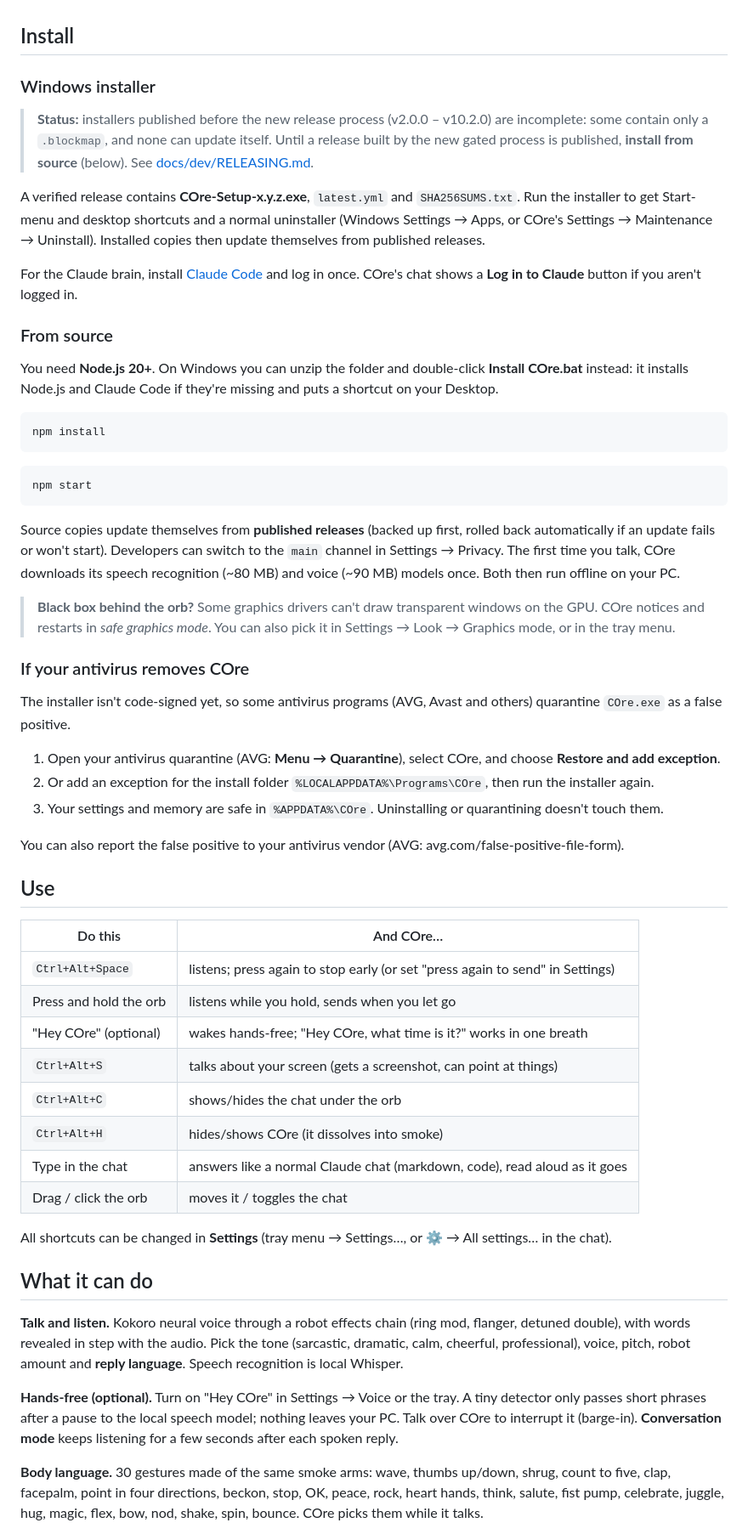
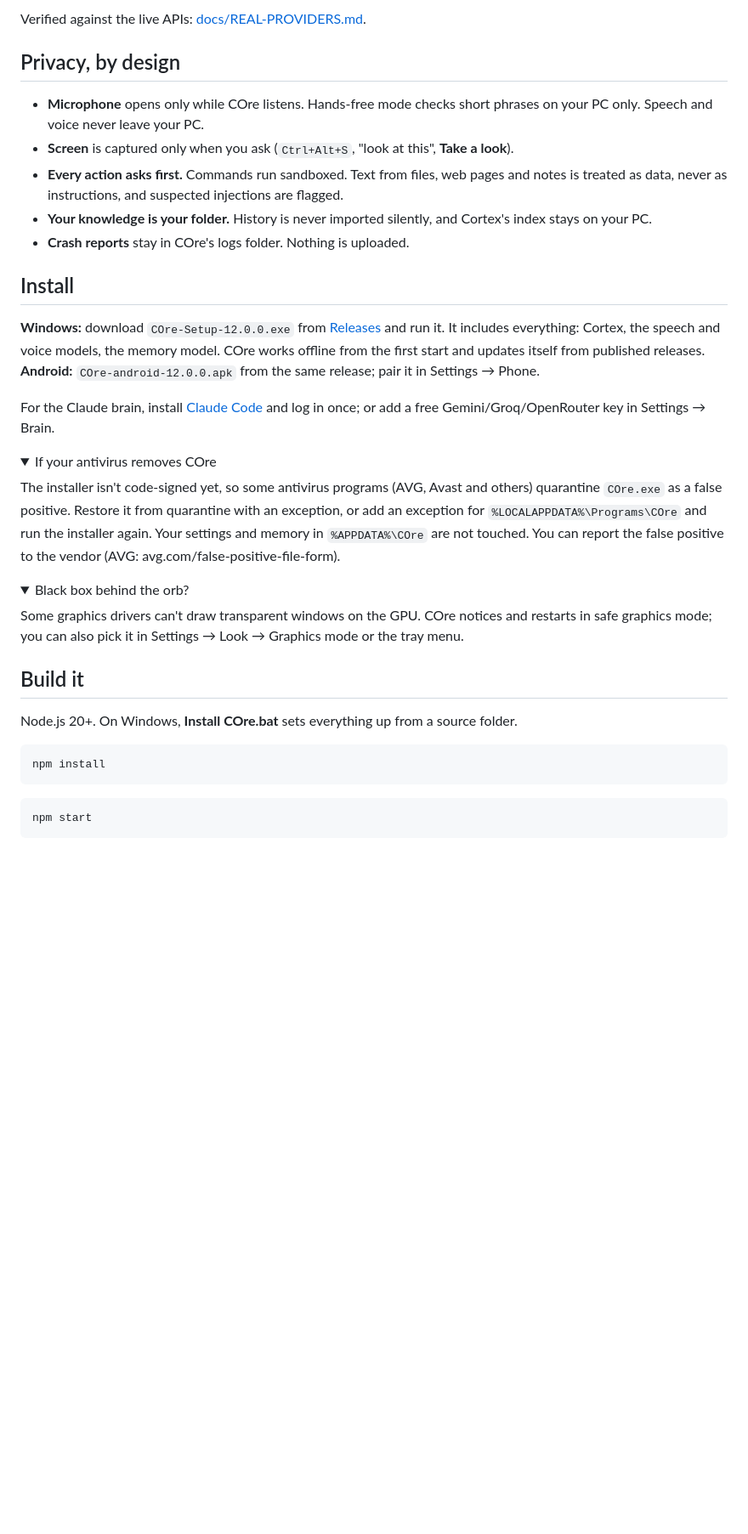
Before and after one commit to rawsushies/core-ai-companion, a Markdown page: README.md, the part around one of its changes. Shown at 85% size. Drawn GitHub-style; folded sections open; blank space fills up the shorter version.

````diff
--- a/README.md
+++ b/README.md
@@ -12,23 +122,44 @@ Groq, OpenRouter, a local Ollama model, or any OpenAI-compatible endpoint) take
+Verified against the live APIs: [docs/REAL-PROVIDERS.md](docs/REAL-PROVIDERS.md).
+
+## Privacy, by design
+
+- **Microphone** opens only while COre listens. Hands-free mode checks short phrases on your PC only. Speech and
+  voice never leave your PC.
+- **Screen** is captured only when you ask (`Ctrl+Alt+S`, "look at this", **Take a look**).
+- **Every action asks first.** Commands run sandboxed. Text from files, web pages and notes is treated as data,
+  never as instructions, and suspected injections are flagged.
+- **Your knowledge is your folder.** History is never imported silently, and Cortex's index stays on your PC.
+- **Crash reports** stay in COre's logs folder. Nothing is uploaded.
 
 ## Install
 
-### Windows installer
+**Windows:** download `COre-Setup-12.0.0.exe` from [Releases](https://github.com/rawsushies/core-ai-companion/releases)
+and run it. It includes everything: Cortex, the speech and voice models, the memory model. COre works offline
+from the first start and updates itself from published releases. **Android:** `COre-android-12.0.0.apk` from the
+same release; pair it in Settings → Phone.
 
-> **Status:** installers published before the new release process (v2.0.0 – v10.2.0) are incomplete: some
-> contain only a `.blockmap`, and none can update itself. Until a release built by the new gated process
-> is published, **install from source** (below). See [docs/dev/RELEASING.md](docs/dev/RELEASING.md).
+For the Claude brain, install [Claude Code](https://docs.claude.com/en/docs/claude-code) and log in once; or add
+a free Gemini/Groq/OpenRouter key in Settings → Brain.
 
-A verified release contains **COre-Setup-x.y.z.exe**, `latest.yml` and `SHA256SUMS.txt`. Run the installer to
-get Start-menu and desktop shortcuts and a normal uninstaller (Windows Settings → Apps, or COre's Settings →
-Maintenance → Uninstall). Installed copies then update themselves from published releases.
+<details>
+<summary>If your antivirus removes COre</summary>
 
-For the Claude brain, install [Claude Code](https://docs.claude.com/en/docs/claude-code) and log in once.
-COre's chat shows a **Log in to Claude** button if you aren't logged in.
+The installer isn't code-signed yet, so some antivirus programs (AVG, Avast and others) quarantine `COre.exe` as a
+false positive. Restore it from quarantine with an exception, or add an exception for
+`%LOCALAPPDATA%\Programs\COre` and run the installer again. Your settings and memory in `%APPDATA%\COre` are not
+touched. You can report the false positive to the vendor (AVG: avg.com/false-positive-file-form).
+</details>
 
-### From source
+<details>
+<summary>Black box behind the orb?</summary>
 
-You need **Node.js 20+**. On Windows you can unzip the folder and double-click **Install COre.bat** instead:
-it installs Node.js and Claude Code if they're missing and puts a shortcut on your Desktop.
+Some graphics drivers can't draw transparent windows on the GPU. COre notices and restarts in safe graphics
+mode; you can also pick it in Settings → Look → Graphics mode or the tray menu.
+</details>
+
+## Build it
+
+Node.js 20+. On Windows, **Install COre.bat** sets everything up from a source folder.
 
 ```bash
 npm install
@@ -38,51 +169,3 @@ npm install
 npm start
 ```
 
-Source copies update themselves from **published releases** (backed up first, rolled back automatically if
-an update fails or won't start). Developers can switch to the `main` channel in Settings → Privacy. The first time you talk, COre downloads its speech
-recognition (~80 MB) and voice (~90 MB) models once. Both then run offline on your PC.
-
-> **Black box behind the orb?** Some graphics drivers can't draw transparent windows on the GPU. COre notices
-> and restarts in *safe graphics mode*. You can also pick it in Settings → Look → Graphics mode, or in the tray menu.
-
-### If your antivirus removes COre
-
-The installer isn't code-signed yet, so some antivirus programs (AVG, Avast and others) quarantine `COre.exe` as a
-false positive.
-
-1. Open your antivirus quarantine (AVG: **Menu → Quarantine**), select COre, and choose **Restore and add
-   exception**.
-2. Or add an exception for the install folder `%LOCALAPPDATA%\Programs\COre`, then run the installer again.
-3. Your settings and memory are safe in `%APPDATA%\COre`. Uninstalling or quarantining doesn't touch them.
-
-You can also report the false positive to your antivirus vendor (AVG: avg.com/false-positive-file-form).
-
-## Use
-
-| Do this | And COre… |
-|---|---|
-| `Ctrl+Alt+Space` | listens; press again to stop early (or set "press again to send" in Settings) |
-| Press and hold the orb | listens while you hold, sends when you let go |
-| "Hey COre" (optional) | wakes hands-free; "Hey COre, what time is it?" works in one breath |
-| `Ctrl+Alt+S` | talks about your screen (gets a screenshot, can point at things) |
-| `Ctrl+Alt+C` | shows/hides the chat under the orb |
-| `Ctrl+Alt+H` | hides/shows COre (it dissolves into smoke) |
-| Type in the chat | answers like a normal Claude chat (markdown, code), read aloud as it goes |
-| Drag / click the orb | moves it / toggles the chat |
-
-All shortcuts can be changed in **Settings** (tray menu → Settings…, or ⚙ → All settings… in the chat).
-
-## What it can do
-
-**Talk and listen.** Kokoro neural voice through a robot effects chain (ring mod, flanger, detuned double),
-with words revealed in step with the audio. Pick the tone (sarcastic, dramatic, calm, cheerful,
-professional), voice, pitch, robot amount and **reply language**. Speech recognition is local Whisper.
-
-**Hands-free (optional).** Turn on "Hey COre" in Settings → Voice or the tray. A tiny detector only passes
-short phrases after a pause to the local speech model; nothing leaves your PC. Talk over COre to interrupt it
-(barge-in). **Conversation mode** keeps listening for a few seconds after each spoken reply.
-
-**Body language.** 30 gestures made of the same smoke arms: wave, thumbs up/down, shrug, count to five,
-clap, facepalm, point in four directions, beckon, stop, OK, peace, rock, heart hands, think, salute, fist pump,
-celebrate, juggle, hug, magic, flex, bow, nod, shake, spin, bounce. COre picks them while it talks.
-
````
Also changed, not shown: other parts of README.md (+144 -146 lines), CHANGELOG.md (+2 -2 lines), docs/README.md (added, +16 -0 lines), docs/dev/PLAN-12.1.md (+1 -1 lines), assets/brand/readme/desktop.png (added), assets/brand/readme/memory.png (added), assets/brand/readme/speed.png (added), assets/v0.2-preview.png (deleted), 16 other files.
